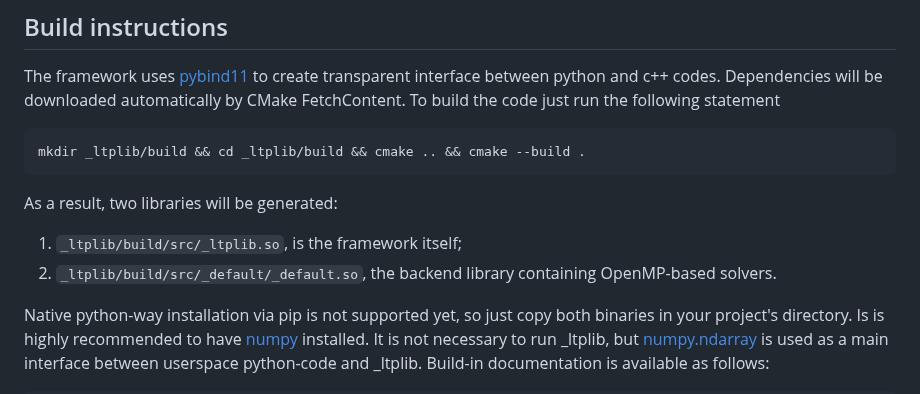
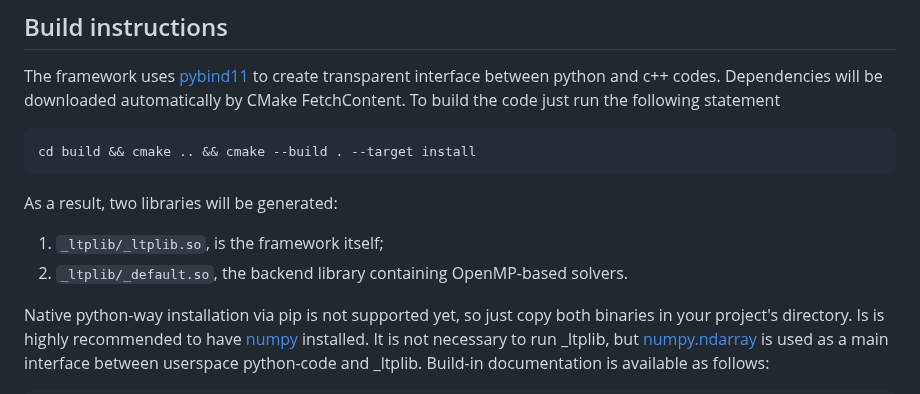
Before and after one commit to ChernyshevT/LTPLib_project, a Markdown page: README.md, the part around the change. GitHub-like rendering.

````diff
--- a/README.md
+++ b/README.md
@@ -22,11 +22,11 @@ The code is based on former Θ-Hall [^chernyshev2019][^chernyshev2022], but it w
 ## Build instructions
 The framework uses [pybind11](https://github.com/pybind/pybind11) to create transparent interface between python and c++ codes. Dependencies will be downloaded automatically by CMake FetchContent. To build the code just run the following statement
 ```sh
-mkdir _ltplib/build && cd _ltplib/build && cmake .. && cmake --build .
+cd build && cmake .. && cmake --build . --target install
 ```
 As a result, two libraries will be generated:
-1. `_ltplib/build/src/_ltplib.so`, is the framework itself;
-1. `_ltplib/build/src/_default/_default.so`, the backend library containing OpenMP-based solvers.
+1. `_ltplib/_ltplib.so`, is the framework itself;
+1. `_ltplib/_default.so`, the backend library containing OpenMP-based solvers.
 
 Native python-way installation via pip is not supported yet, so just copy both binaries in your project's directory. Is is highly recommended to have [numpy](https://github.com/numpy/numpy) installed. It is not necessary to run \_ltplib, but [numpy.ndarray](https://numpy.org/doc/stable/reference/arrays.ndarray.html) is used as a main interface between userspace python-code and \_ltplib.
 Build-in documentation is available as follows:
````
